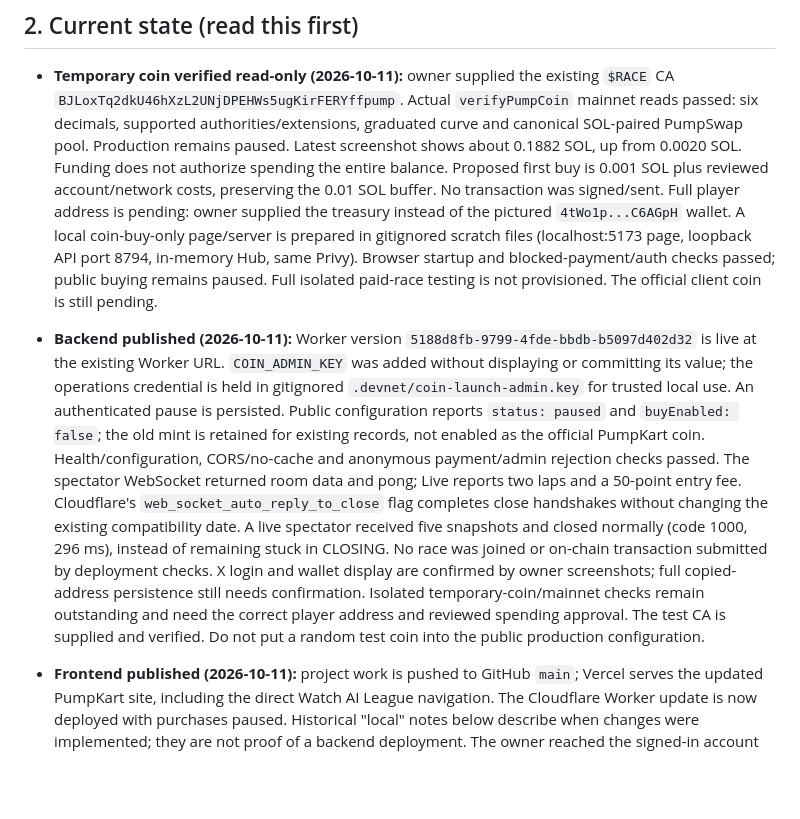
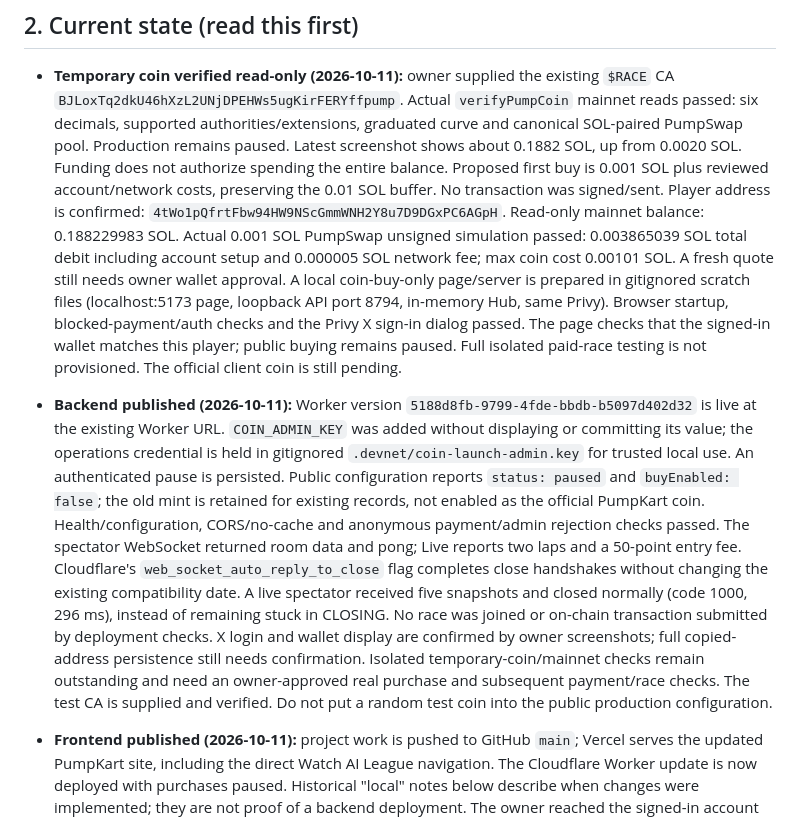
Before and after one commit to yderaoui/solvnant, a Markdown page: HANDOFF.md, the part around the change. Drawn GitHub-style; blank space fills up the shorter version.

```diff
--- a/HANDOFF.md
+++ b/HANDOFF.md
@@ -42,10 +42,14 @@ KOL shown as a racer.
   Latest screenshot shows about 0.1882 SOL, up from 0.0020 SOL. Funding does not
   authorize spending the entire balance. Proposed first buy is 0.001 SOL plus reviewed
   account/network costs, preserving the 0.01 SOL buffer. No transaction was signed/sent.
-  Full player address is pending: owner supplied the treasury instead of the pictured
-  `4tWo1p...C6AGpH` wallet. A local coin-buy-only page/server is prepared in gitignored
+  Player address is confirmed: `4tWo1pQfrtFbw94HW9NScGmmWNH2Y8u7D9DGxPC6AGpH`.
+  Read-only mainnet balance: 0.188229983 SOL. Actual 0.001 SOL PumpSwap unsigned
+  simulation passed: 0.003865039 SOL total debit including account setup and
+  0.000005 SOL network fee; max coin cost 0.00101 SOL. A fresh quote still needs
+  owner wallet approval. A local coin-buy-only page/server is prepared in gitignored
   scratch files (localhost:5173 page, loopback API port 8794, in-memory Hub, same Privy).
-  Browser startup and blocked-payment/auth checks passed; public buying remains paused.
+  Browser startup, blocked-payment/auth checks and the Privy X sign-in dialog passed.
+  The page checks that the signed-in wallet matches this player; public buying remains paused.
   Full isolated paid-race testing is not provisioned. The official client coin is still pending.
 
 - **Backend published (2026-10-11):** Worker version
@@ -64,7 +68,7 @@ KOL shown as a racer.
   on-chain transaction submitted by deployment checks. X login and wallet display
   are confirmed by owner screenshots; full copied-address persistence still needs
   confirmation. Isolated temporary-coin/mainnet checks remain outstanding and need
-  the correct player address and reviewed spending approval. The test CA is supplied
+  an owner-approved real purchase and subsequent payment/race checks. The test CA is supplied
   and verified. Do not put a random test coin into
   the public production configuration.
 
```
Also changed, not shown: COIN_LAUNCH.md (+11 -4 lines).
